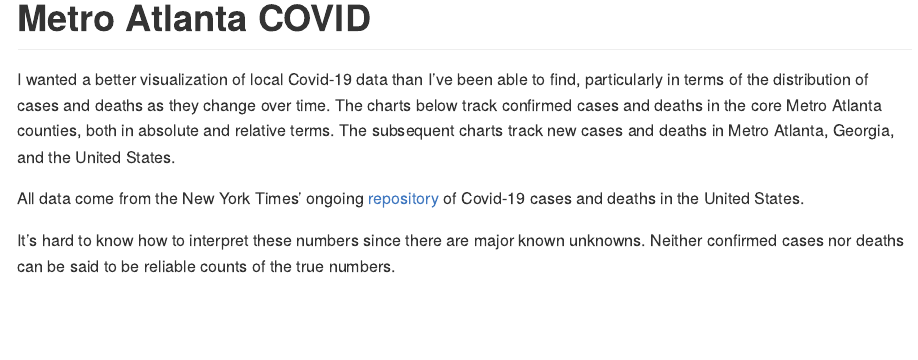
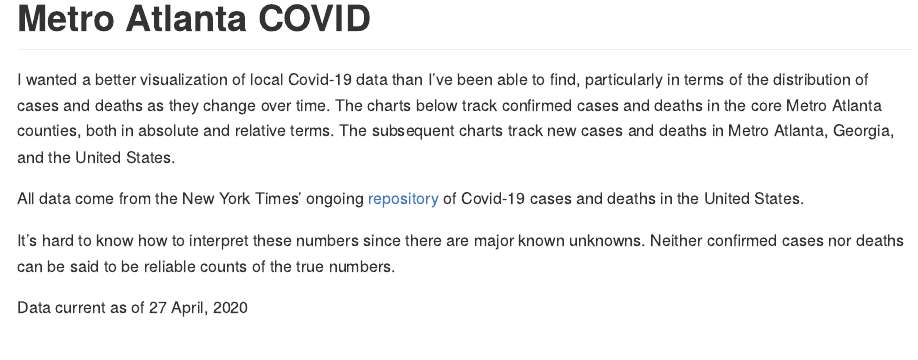
Before and after one commit to jhare113/metro_atlanta_covid, an R Markdown document (Metro_Atlanta_COVID.Rmd): the page in a window 1100 px wide, from its top. Rendered offline with R 4.5, knitr and Pandoc, with nearby package versions; some code elsewhere in the file could not run offline.

Commit message:
Added current date

```diff
--- a/Metro_Atlanta_COVID.Rmd
+++ b/Metro_Atlanta_COVID.Rmd
@@ -76,6 +76,8 @@ of Covid-19 cases and deaths in the United States.
 It's hard to know how to interpret these numbers since there are major known
 unknowns. Neither confirmed cases nor deaths can be said to be reliable counts
 of the true numbers.
+
+Data current as of `r format(Sys.time(), '%d %B, %Y')`
 
 # Metro Atlanta
 
```
Also changed, not shown: Metro_Atlanta_COVID.md, Metro_Atlanta_COVID_files/figure-gfm/alt_relative_deaths-1.png, Metro_Atlanta_COVID_files/figure-gfm/atl_cases_absolute-1.png, Metro_Atlanta_COVID_files/figure-gfm/atl_deaths_absolute-1.png, Metro_Atlanta_COVID_files/figure-gfm/atl_new_cases-1.png, Metro_Atlanta_COVID_files/figure-gfm/atl_new_deaths-1.png, Metro_Atlanta_COVID_files/figure-gfm/atl_relative_cases-1.png, Metro_Atlanta_COVID_files/figure-gfm/georgia_new_cases-1.png, Metro_Atlanta_COVID_files/figure-gfm/georgia_new_deaths-1.png, Metro_Atlanta_COVID_files/figure-gfm/us_cases-1.png, Metro_Atlanta_COVID_files/figure-gfm/us_deaths-1.png.
